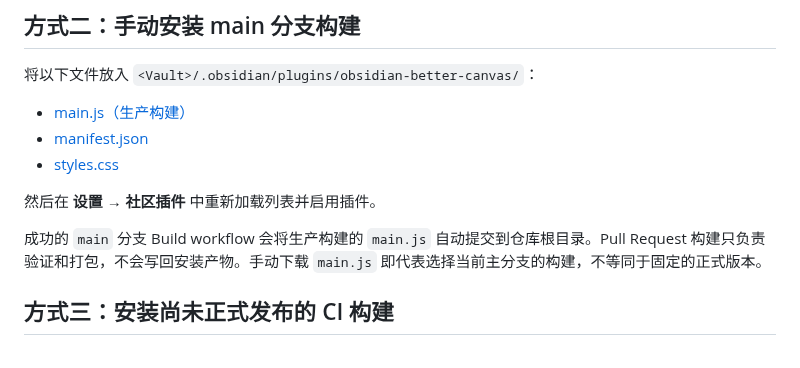
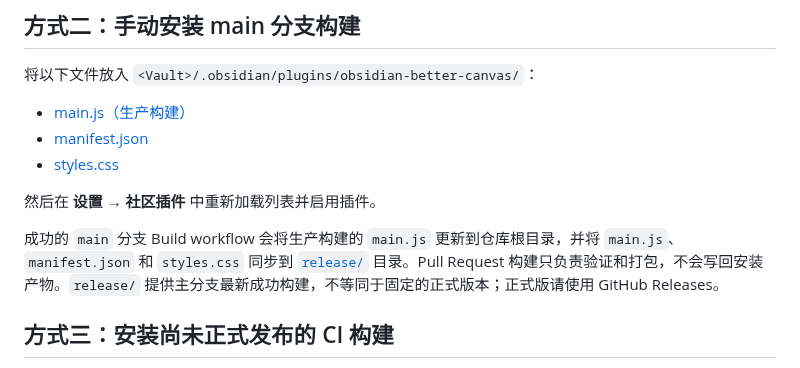
Before and after one commit to OneLastHuman/obsidian-better-canvas, a Markdown page: docs/INSTALLATION.md, the part around one of its changes. Drawn GitHub-style.

Commit message:
docs: document release directory installation files

```diff
--- a/docs/INSTALLATION.md
+++ b/docs/INSTALLATION.md
@@ -28,7 +28,7 @@ Releases 也会提供三个独立文件，可按下方的手动安装方式使
 
 然后在 **设置 → 社区插件** 中重新加载列表并启用插件。
 
-成功的 `main` 分支 Build workflow 会将生产构建的 `main.js` 自动提交到仓库根目录。Pull Request 构建只负责验证和打包，不会写回安装产物。手动下载 `main.js` 即代表选择当前主分支的构建，不等同于固定的正式版本。
+成功的 `main` 分支 Build workflow 会将生产构建的 `main.js` 更新到仓库根目录，并将 `main.js`、`manifest.json` 和 `styles.css` 同步到 [`release/`](https://github.com/OneLastHuman/obsidian-better-canvas/tree/main/release) 目录。Pull Request 构建只负责验证和打包，不会写回安装产物。`release/` 提供主分支最新成功构建，不等同于固定的正式版本；正式版请使用 GitHub Releases。
 
 ## 方式三：安装尚未正式发布的 CI 构建
 
```
Also changed, not shown: other parts of docs/INSTALLATION.md (+3 -3 lines).
